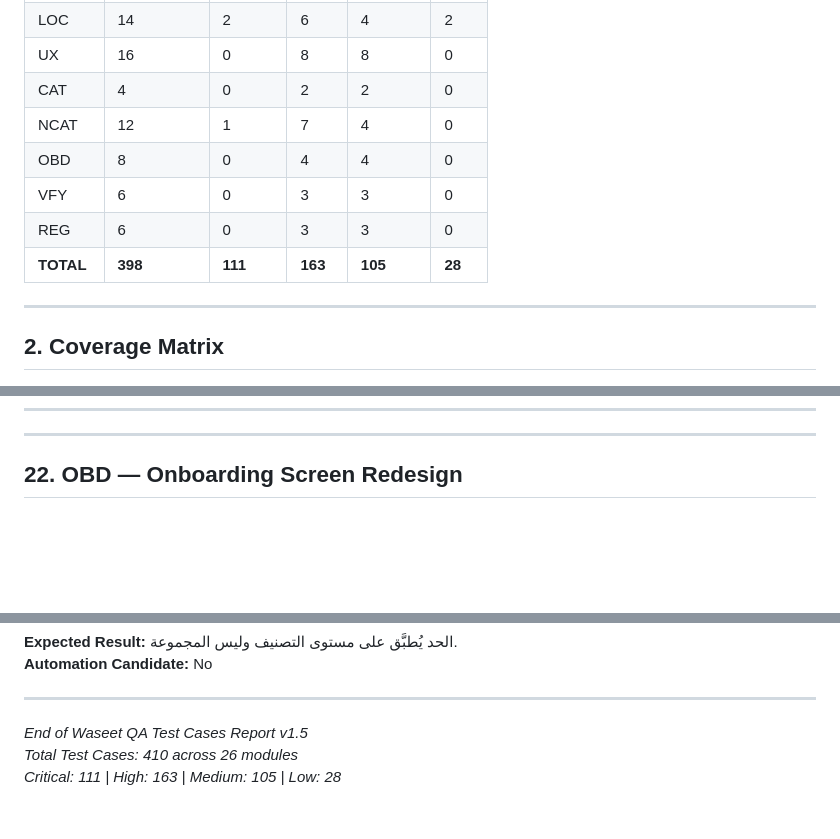
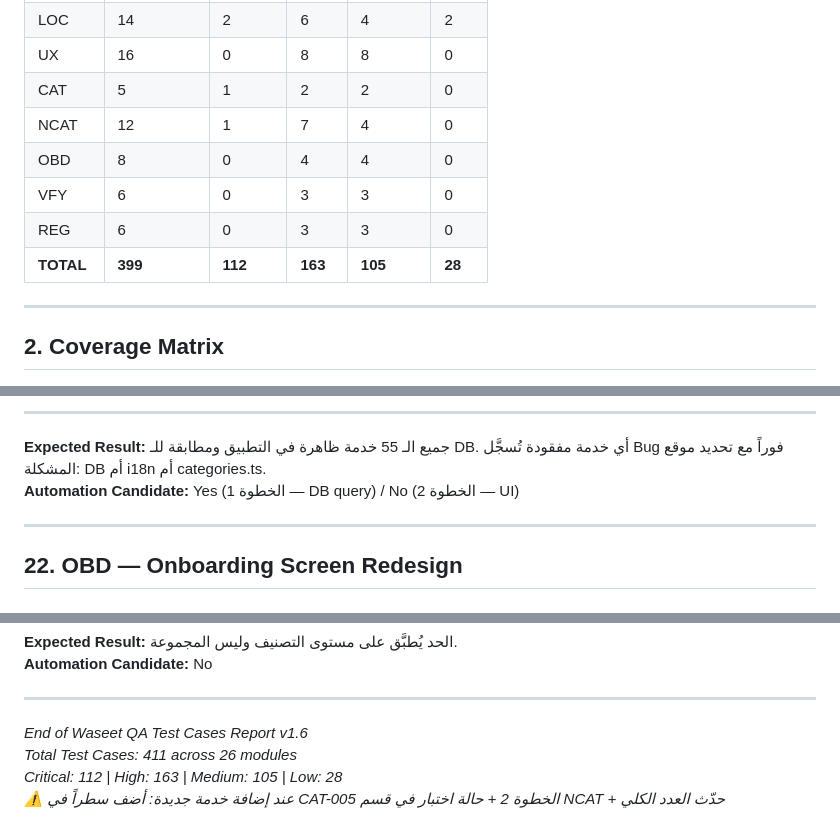
Before and after one commit to eyadhmd1-blip/Waseet, a Markdown page: QA_Test_Cases_Report.md, 3 parts joined by grey strips. Drawn GitHub-style; blank space fills up the shorter version.

```diff
--- a/QA_Test_Cases_Report.md
+++ b/QA_Test_Cases_Report.md
@@ -76,12 +76,12 @@ Waseet (وسيط) is a two-sided service marketplace for Jordan, connecting **cl
 | PER | 18 | 6 | 8 | 4 | 0 |
 | LOC | 14 | 2 | 6 | 4 | 2 |
 | UX | 16 | 0 | 8 | 8 | 0 |
-| CAT | 4 | 0 | 2 | 2 | 0 |
+| CAT | 5 | 1 | 2 | 2 | 0 |
 | NCAT | 12 | 1 | 7 | 4 | 0 |
 | OBD | 8 | 0 | 4 | 4 | 0 |
 | VFY | 6 | 0 | 3 | 3 | 0 |
 | REG | 6 | 0 | 3 | 3 | 0 |
-| **TOTAL** | **398** | **111** | **163** | **105** | **28** |
+| **TOTAL** | **399** | **112** | **163** | **105** | **28** |
 
 ---
 
@@ -3122,3 +3256,8 @@ Test DB:         Supabase staging project (isolated)
+---
+
+**Expected Result:** جميع الـ 55 خدمة ظاهرة في التطبيق ومطابقة للـ DB. أي خدمة مفقودة تُسجَّل Bug فوراً مع تحديد موقع المشكلة: DB أم i18n أم categories.ts.
+**Automation Candidate:** Yes (الخطوة 1 — DB query) / No (الخطوة 2 — UI)
+
 ---
 
 ## 22. OBD — Onboarding Screen Redesign
@@ -3878,6 +4017,7 @@ Test DB:         Supabase staging project (isolated)
 
 ---
 
-*End of Waseet QA Test Cases Report v1.5*
-*Total Test Cases: 410 across 26 modules*
-*Critical: 111 | High: 163 | Medium: 105 | Low: 28*
+*End of Waseet QA Test Cases Report v1.6*
+*Total Test Cases: 411 across 26 modules*
+*Critical: 112 | High: 163 | Medium: 105 | Low: 28*
+*⚠️ عند إضافة خدمة جديدة: أضف سطراً في CAT-005 الخطوة 2 + حالة اختبار في قسم NCAT + حدّث العدد الكلي*
```
Also changed, not shown: other parts of QA_Test_Cases_Report.md (+134 -0 lines).
